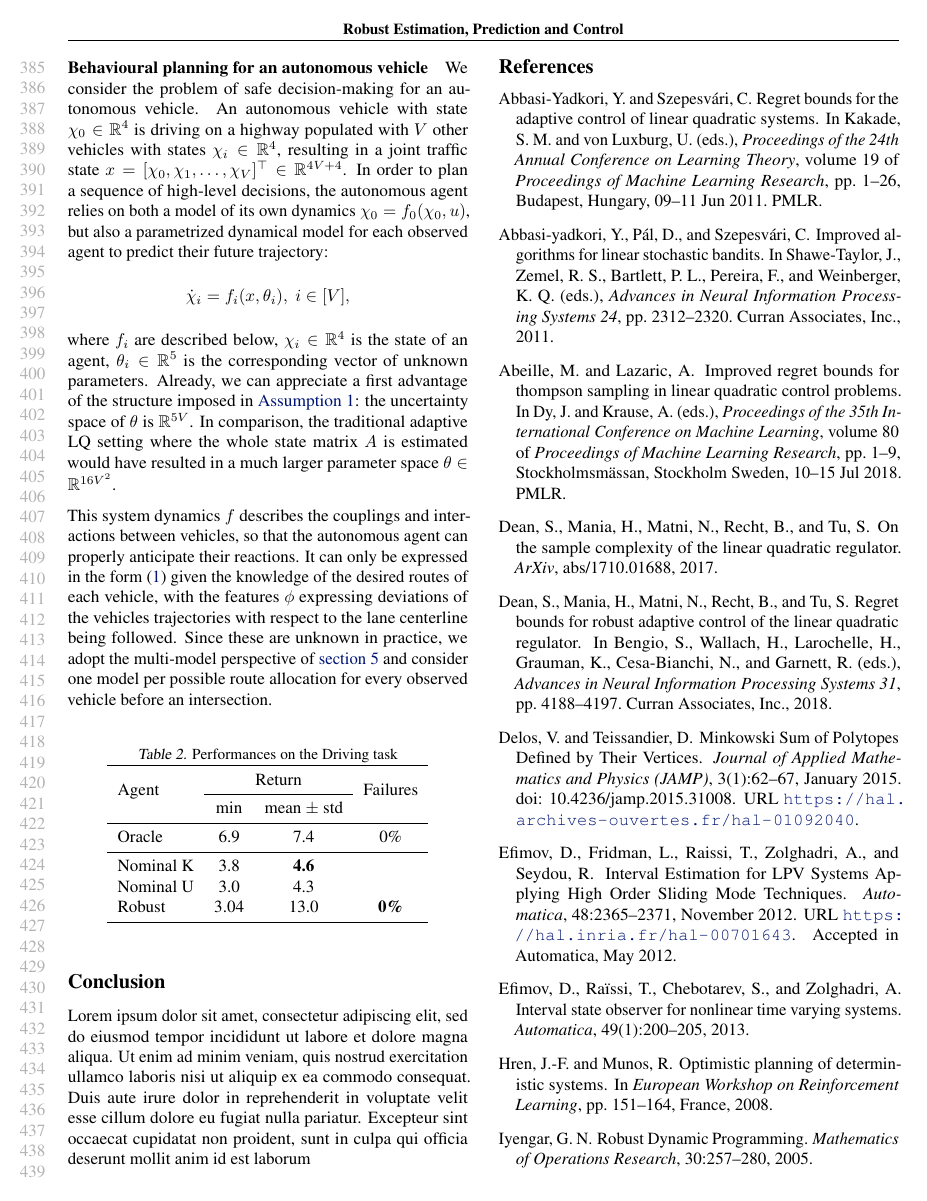
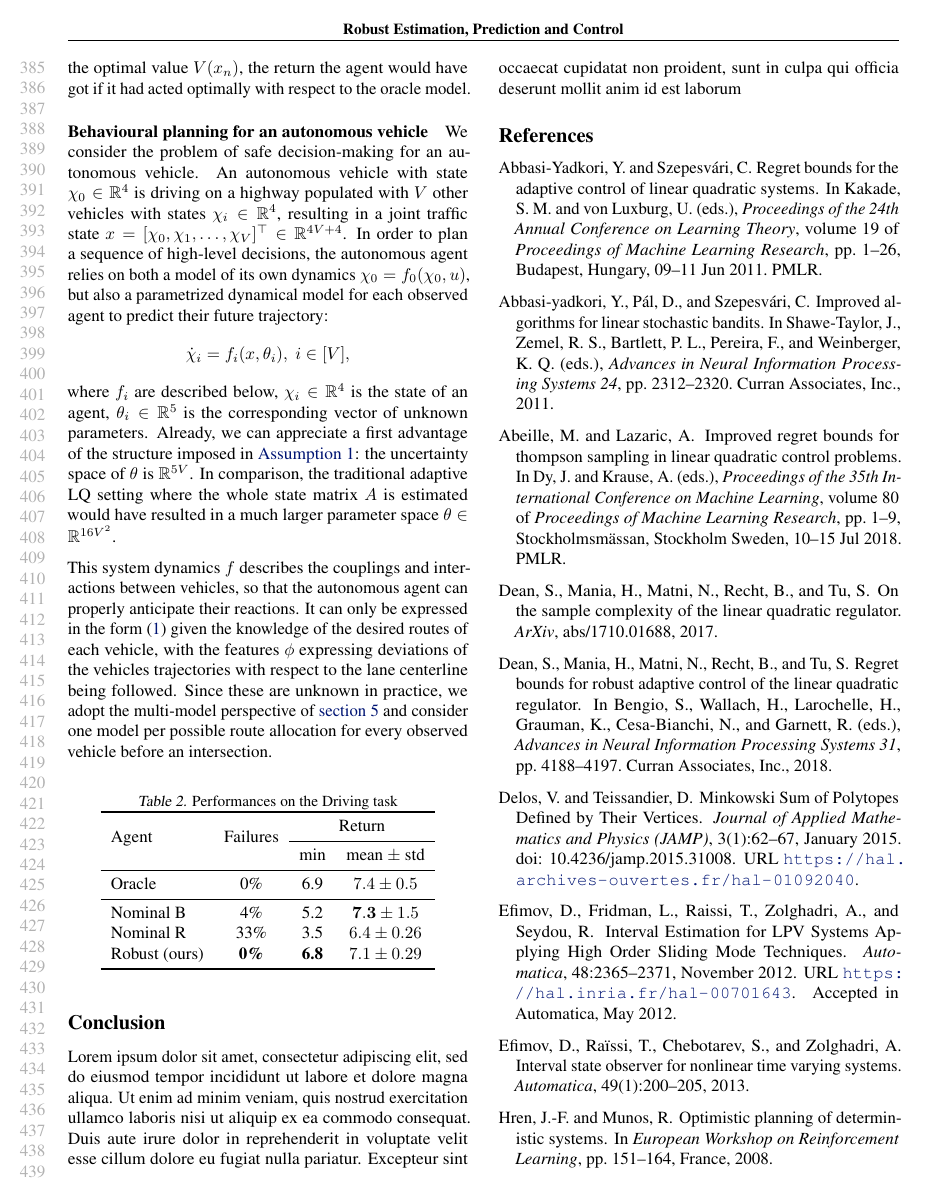
Before and after one commit to eleurent/robust-beyond-quadratic, a LaTeX paper (main.tex): page 8 of 15. Compiled offline with pdfLaTeX.

Commit message:
Add table of results for the driving task

```diff
--- a/main.tex
+++ b/main.tex
@@ -602,16 +602,16 @@ This system dynamics $f$ describes the couplings and interactions between vehicl
 	\begin{tabular}{lccc}
 		\toprule
 		\multirow{2}{*}{Agent} &
-		\multicolumn{2}{c}{Return} &
-		\multirow{2}{*}{Failures} \\
-		\cmidrule{2-3} & min &
-		mean $\pm$ std & \\
+		\multirow{2}{*}{Failures} &
+		\multicolumn{2}{c}{Return} \\
+		\cmidrule{3-4} && min &
+		mean $\pm$ std  \\
 		\midrule
-		Oracle & {6.9} & {7.4} & 0\% \\
+		Oracle & 0\% & {6.9} & $7.4 \pm 0.5$ \\
 		\midrule
-		{Nominal K} & {3.8} & \textbf{4.6} \\
-		{Nominal U} & {3.0} & {4.3} \\
-		Robust & {3.04} & {13.0} & \textbf{0\%} \\
+		{Nominal B} & 4\% & {5.2} & $\mathbf{7.3} \pm 1.5$ \\
+		{Nominal R} & 33\% & {3.5} & $6.4 \pm 0.26$ \\
+		Robust (ours) & \textbf{0\%} & \textbf{6.8} & $7.1 \pm 0.29$ \\
 		\bottomrule
 	\end{tabular}
 \end{table}
```
Also changed, not shown: main.tex (6 more changed lines).
